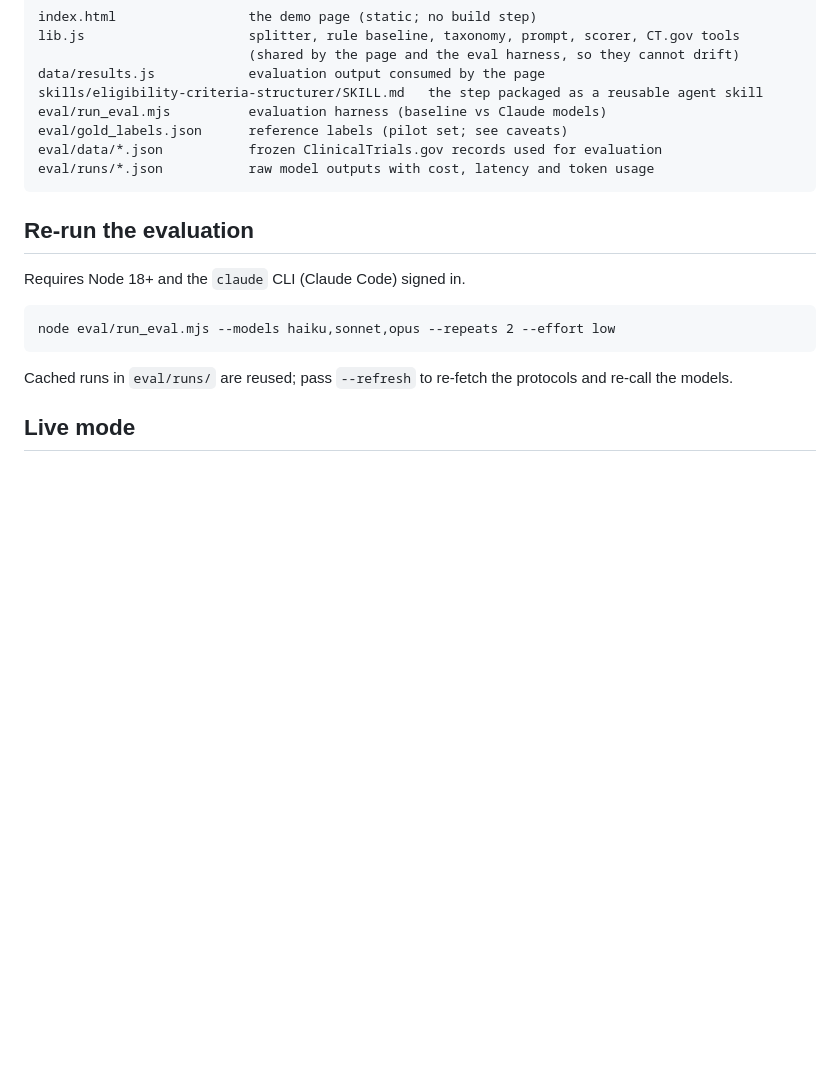
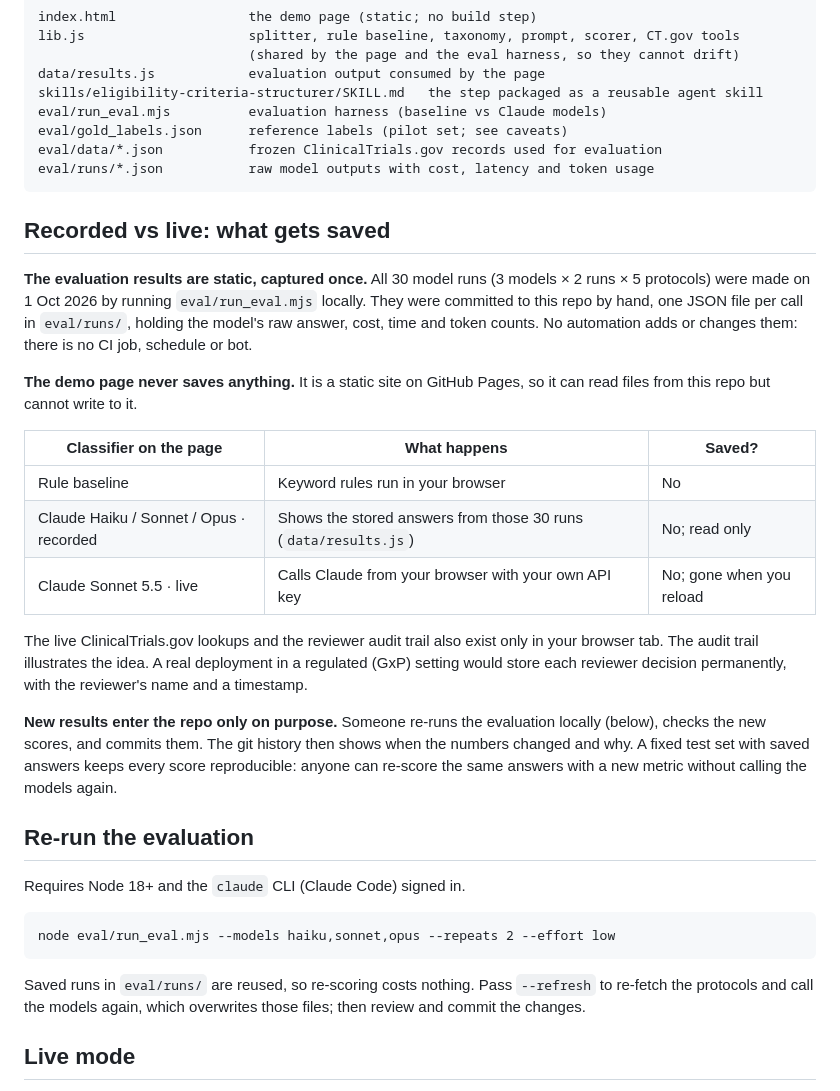
Before and after one commit to lorenzopolidori/protocol-eligibility-copilot, a Markdown page: README.md, the part around the change. Drawn GitHub-style; blank space fills up the shorter version.

Commit message:
README: explain recorded vs live results and what gets saved

````diff
--- a/README.md
+++ b/README.md
@@ -301,6 +301,31 @@ eval/data/*.json           frozen ClinicalTrials.gov records used for evaluation
 eval/runs/*.json           raw model outputs with cost, latency and token usage
 ```
 
+## Recorded vs live: what gets saved
+
+**The evaluation results are static, captured once.** All 30 model runs (3 models × 2 runs × 5
+protocols) were made on 1 Oct 2026 by running `eval/run_eval.mjs` locally. They were committed to
+this repo by hand, one JSON file per call in `eval/runs/`, holding the model's raw answer, cost,
+time and token counts. No automation adds or changes them: there is no CI job, schedule or bot.
+
+**The demo page never saves anything.** It is a static site on GitHub Pages, so it can read files
+from this repo but cannot write to it.
+
+| Classifier on the page | What happens | Saved? |
+|---|---|---|
+| Rule baseline | Keyword rules run in your browser | No |
+| Claude Haiku / Sonnet / Opus · recorded | Shows the stored answers from those 30 runs (`data/results.js`) | No; read only |
+| Claude Sonnet 5.5 · live | Calls Claude from your browser with your own API key | No; gone when you reload |
+
+The live ClinicalTrials.gov lookups and the reviewer audit trail also exist only in your browser
+tab. The audit trail illustrates the idea. A real deployment in a regulated (GxP) setting would
+store each reviewer decision permanently, with the reviewer's name and a timestamp.
+
+**New results enter the repo only on purpose.** Someone re-runs the evaluation locally (below),
+checks the new scores, and commits them. The git history then shows when the numbers changed and
+why. A fixed test set with saved answers keeps every score reproducible: anyone can re-score the
+same answers with a new metric without calling the models again.
+
 ## Re-run the evaluation
 
 Requires Node 18+ and the `claude` CLI (Claude Code) signed in.
@@ -309,8 +334,9 @@ Requires Node 18+ and the `claude` CLI (Claude Code) signed in.
 node eval/run_eval.mjs --models haiku,sonnet,opus --repeats 2 --effort low
 ```
 
-Cached runs in `eval/runs/` are reused; pass `--refresh` to re-fetch the protocols and re-call
-the models.
+Saved runs in `eval/runs/` are reused, so re-scoring costs nothing. Pass `--refresh` to
+re-fetch the protocols and call the models again, which overwrites those files; then review and
+commit the changes.
 
 ## Live mode
 
````
